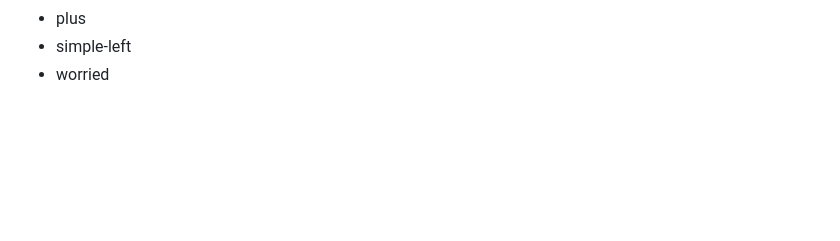
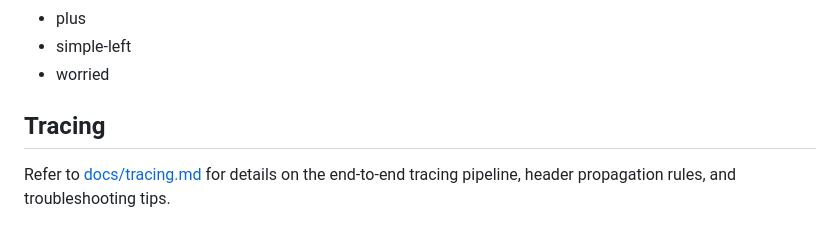
Before and after one commit to punk-link/warp, a Markdown page: README.md, the part around the change. Rendered like a GitHub page; blank space fills up the shorter version.

Commit message:
Add a new document on tracing architecture to enable request correlation across the frontend and backend.

```diff
--- a/README.md
+++ b/README.md
@@ -187,3 +187,8 @@ The project uses these [icofont](https://icofont.com) glyphs:
 - plus
 - simple-left
 - worried
+
+
+## Tracing
+
+Refer to [docs/tracing.md](docs/tracing.md) for details on the end-to-end tracing pipeline, header propagation rules, and troubleshooting tips.
```
Also changed, not shown: docs/tracing.md (added, +32 -0 lines).
